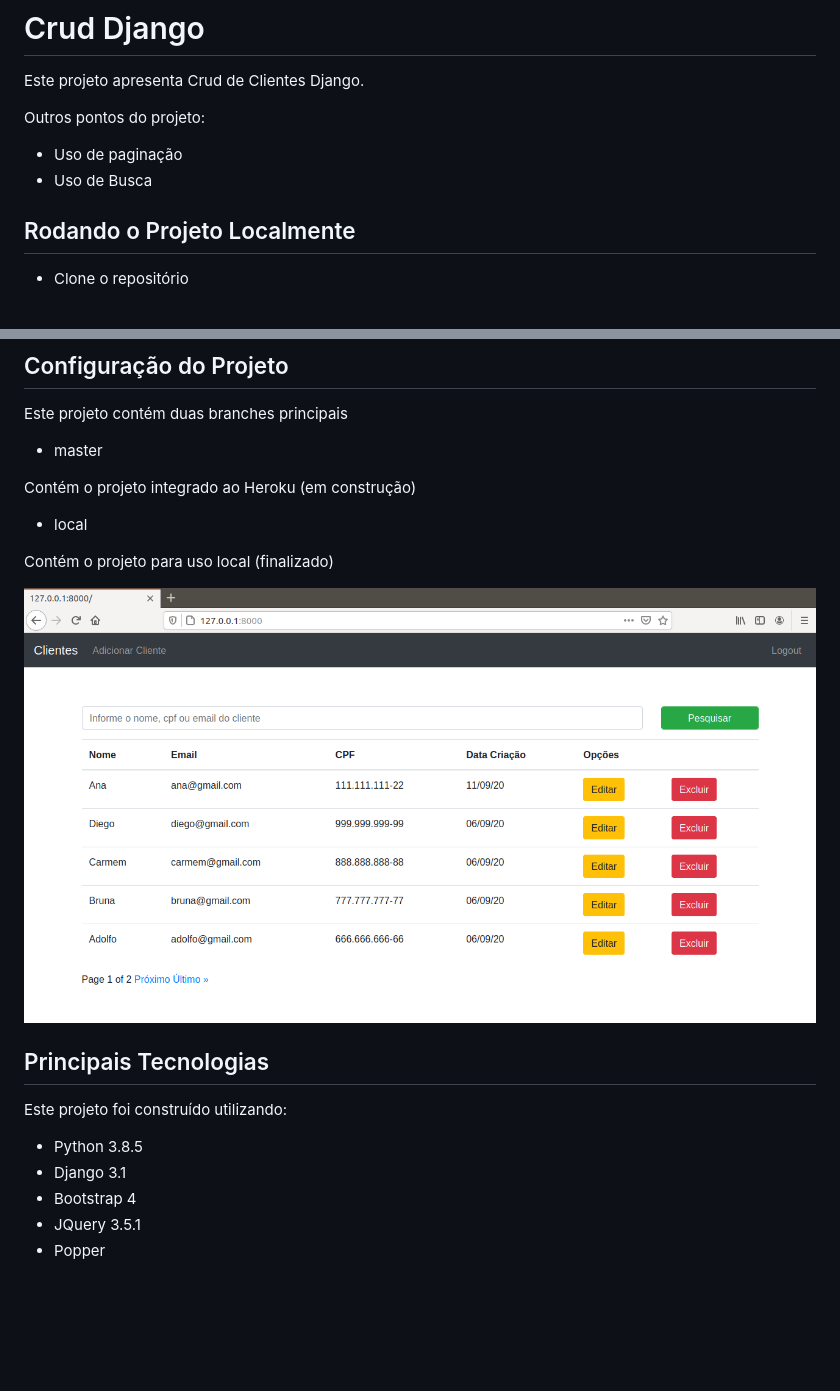
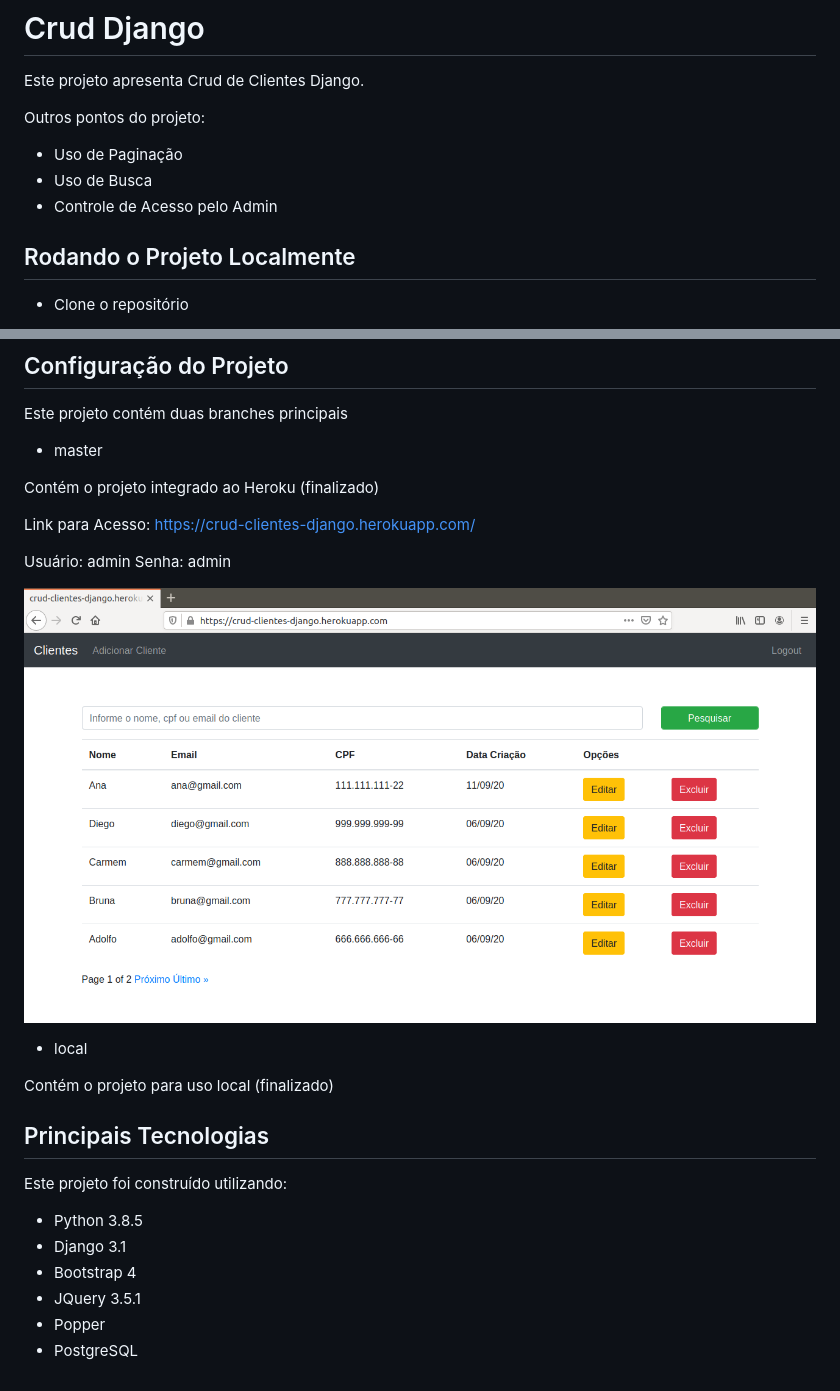
Before and after one commit to CleitonSilvaT/CrudDjango, a Markdown page: README.md, 2 parts joined by grey strips. Drawn GitHub-style; pictures changed too: img/Tela.png; blank space fills up the shorter version.

Commit message:
README atualizado. Close #15

```diff
--- a/README.md
+++ b/README.md
@@ -4,8 +4,9 @@ Este projeto apresenta Crud de Clientes Django.
 
 Outros pontos do projeto:
 
-* Uso de paginação
+* Uso de Paginação
 * Uso de Busca
+* Controle de Acesso pelo Admin
 
 
 ## Rodando o Projeto Localmente
@@ -65,14 +66,17 @@ Este projeto contém duas branches principais
 
 * master
 
-Contém o projeto integrado ao Heroku (em construção)
+Contém o projeto integrado ao Heroku (finalizado)
 
+Link para Acesso: https://crud-clientes-django.herokuapp.com/
+
+Usuário: admin      Senha: admin
+
+![Aplicação](img/Tela.png)
 
 * local
 
 Contém o projeto para uso local (finalizado)
-
-![Aplicação](img/Tela.png)
 
 
 ## Principais Tecnologias
@@ -84,3 +88,4 @@ Este projeto foi construído utilizando:
 * Bootstrap 4
 * JQuery 3.5.1
 * Popper
+* PostgreSQL
```
